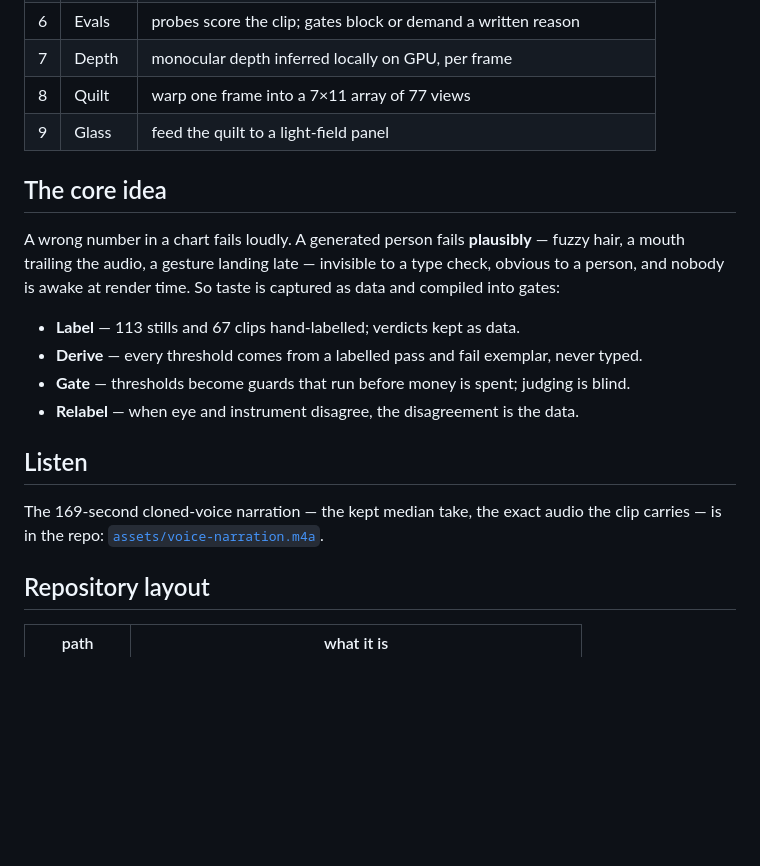
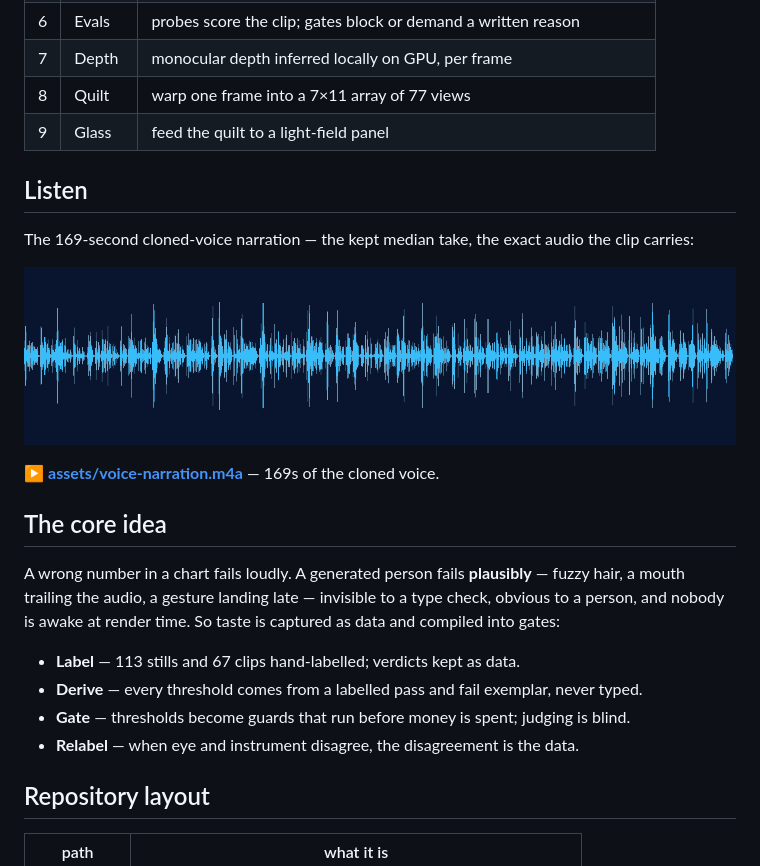
Before and after one commit to shashank-100/ai-filmmaking-evals, a Markdown page: README.md, the part around one of its changes. Rendered like a GitHub page; blank space fills up the shorter version.

Commit message:
README in our style, with the visuals and narration audio shown inline

```diff
--- a/README.md
+++ b/README.md
@@ -30,6 +59,17 @@ Ten stages, from a scheduled wake to a light-field panel:
 | 8 | Quilt | warp one frame into a 7×11 array of 77 views |
 | 9 | Glass | feed the quilt to a light-field panel |
 
+## Listen
+
+The 169-second cloned-voice narration — the kept median take, the exact audio the
+clip carries:
+
+<p align="center">
+  <img src="assets/voice-wave.png" alt="the cloned voice waveform" width="100%">
+</p>
+
+▶ **[assets/voice-narration.m4a](assets/voice-narration.m4a)** — 169s of the cloned voice.
+
 ## The core idea
 
 A wrong number in a chart fails loudly. A generated person fails **plausibly** —
@@ -41,11 +81,6 @@ captured as data and compiled into gates:
 - **Derive** — every threshold comes from a labelled pass and fail exemplar, never typed.
 - **Gate** — thresholds become guards that run before money is spent; judging is blind.
 - **Relabel** — when eye and instrument disagree, the disagreement is the data.
-
-## Listen
-
-The 169-second cloned-voice narration — the kept median take, the exact audio the
-clip carries — is in the repo: [`assets/voice-narration.m4a`](assets/voice-narration.m4a).
 
 ## Repository layout
 
```
Also changed, not shown: other parts of README.md (+30 -4 lines).
